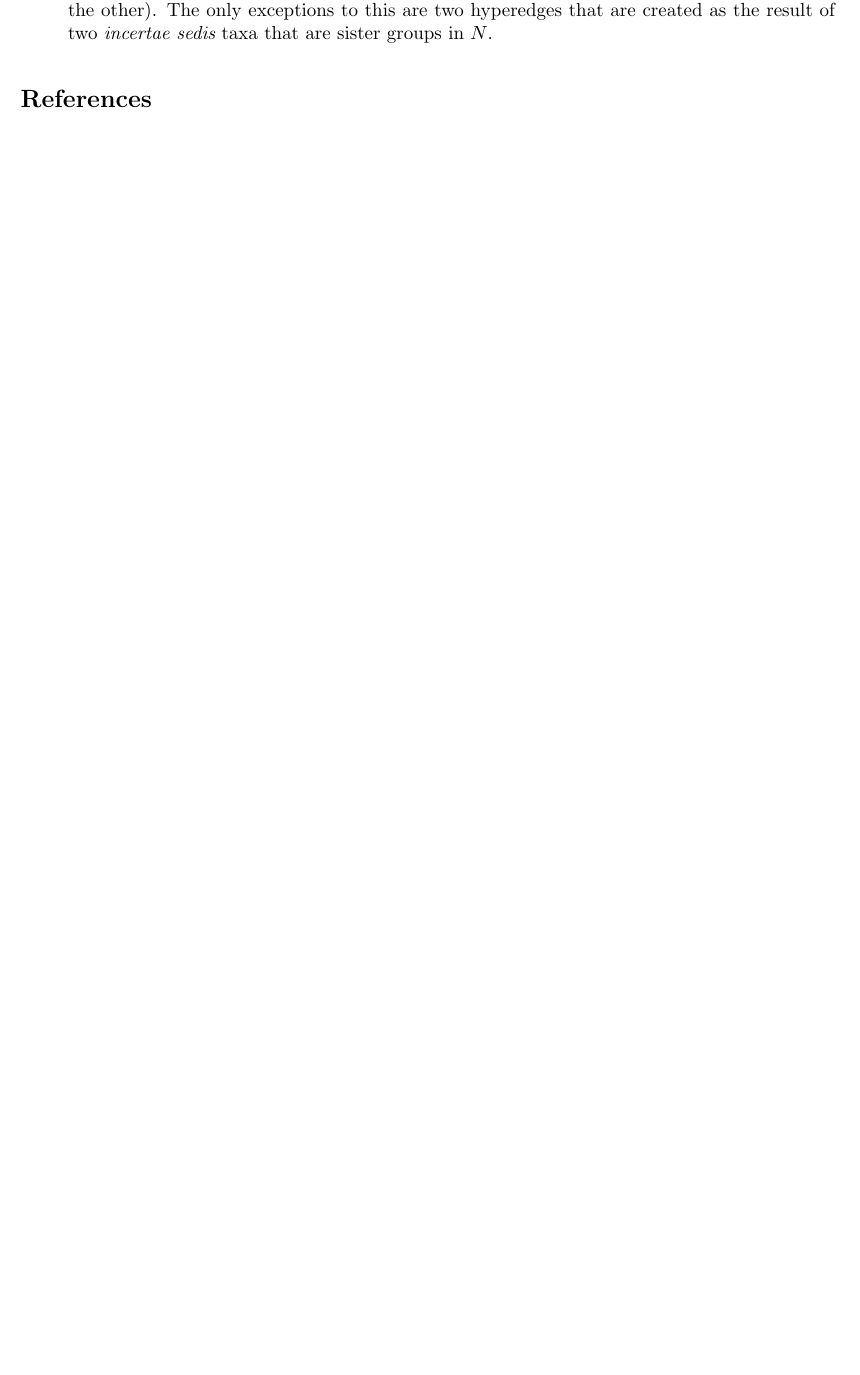
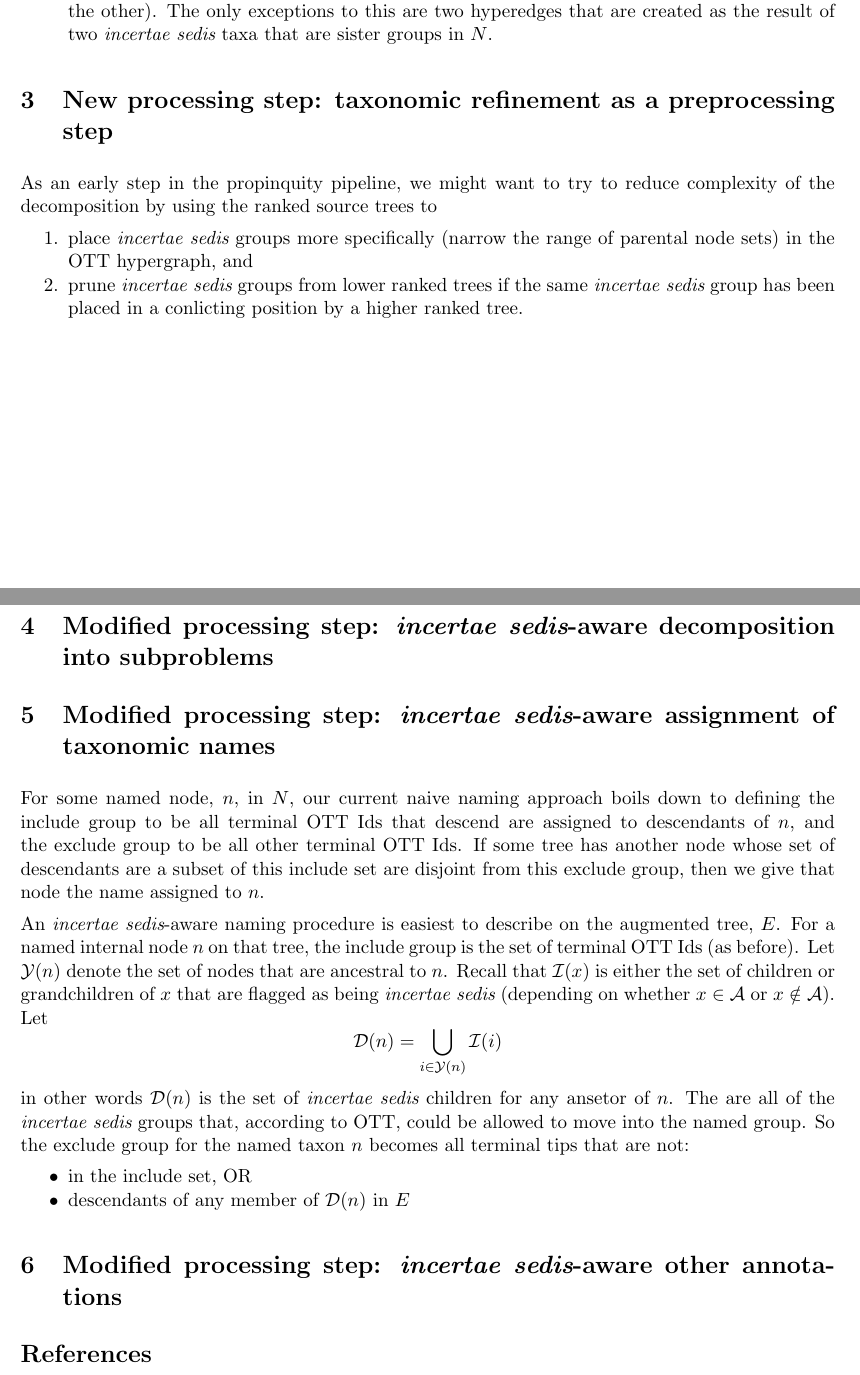
Before and after one commit to OpenTreeOfLife/otcetera, a LaTeX document (doc/handling-incertae-sedis.tex): part of page 3 of 3 before the commit and two parts of pages 3 and 4 of 4 after it, the two joined at a grey line, cut so that both start at the same text, the shorter picture padded with empty space. Compiled offline with pdfLaTeX.

Commit message:
fleshing out some of the steps

```diff
--- a/doc/handling-incertae-sedis.tex
+++ b/doc/handling-incertae-sedis.tex
@@ -133,5 +139,39 @@ We will define a \specialHypergraph as being a hypergraph such as $H$ with the k
         \insed taxa that are sister groups in \naiveFullTree.
 \end{compactitem}
 
+\section{New processing step: taxonomic refinement as a preprocessing step}
+As an early step in the propinquity pipeline, we might want to try to reduce complexity of the
+    decomposition by using the ranked source trees to
+\begin{compactenum}
+    \item place \insed groups more specifically (narrow the range of parental node sets) in the OTT hypergraph, and
+    \item prune \insed groups from lower ranked trees if the same \insed group has been placed in a
+        conlicting position by a higher ranked tree.
+\end{compactenum}
+
+\section{Modified processing step: \insed-aware decomposition into subproblems}
+
+\section{Modified processing step: \insed-aware assignment of taxonomic names}
+For some named node, $n$, in \naiveFullTree, our current naive naming approach
+    boils down to defining the include group to be all terminal OTT Ids that descend are assigned to descendants of $n$, and
+    the exclude group to be all other terminal OTT Ids.
+If some tree has another node whose set of descendants are a subset of this include
+    set are disjoint from this exclude group, then we give that node the name assigned to $n$.
+
+An \insed-aware naming procedure is easiest to describe on the augmented tree, \augmentedFullTree.
+For a named internal node $n$ on that tree, the include group is the set of terminal
+    OTT Ids (as before).
+Let $\mathcal{Y}(n)$ denote the set of nodes that are ancestral to $n$.
+Recall that $\insedChildren{x}$ is either the set of children or grandchildren of $x$ that
+    are flagged as being \insed (depending on whether $x\in\mathcal{A}$ or $x\notin\mathcal{A}$).
+Let $$\mathcal{D}(n) =\bigcup_{i\in\mathcal{Y}(n)}\insedChildren{i}$$
+in other words $\mathcal{D}(n)$ is the set of \insed children for any ansetor of $n$.
+The are all of the \insed groups that, according to OTT, could be allowed to move into the named
+    group.
+So the exclude group for the named taxon $n$ becomes all terminal tips that are not:
+\begin{compactitem}
+    \item in the include set, OR
+    \item descendants of any member of $\mathcal{D}(n)$ in \augmentedFullTree
+\end{compactitem}
+\section{Modified processing step: \insed-aware other annotations}
 \bibliography{otcetera}
 \end{document}
```
Also changed, not shown: doc/Makefile, doc/handling-incertae-sedis.tex (8 more changed lines).
